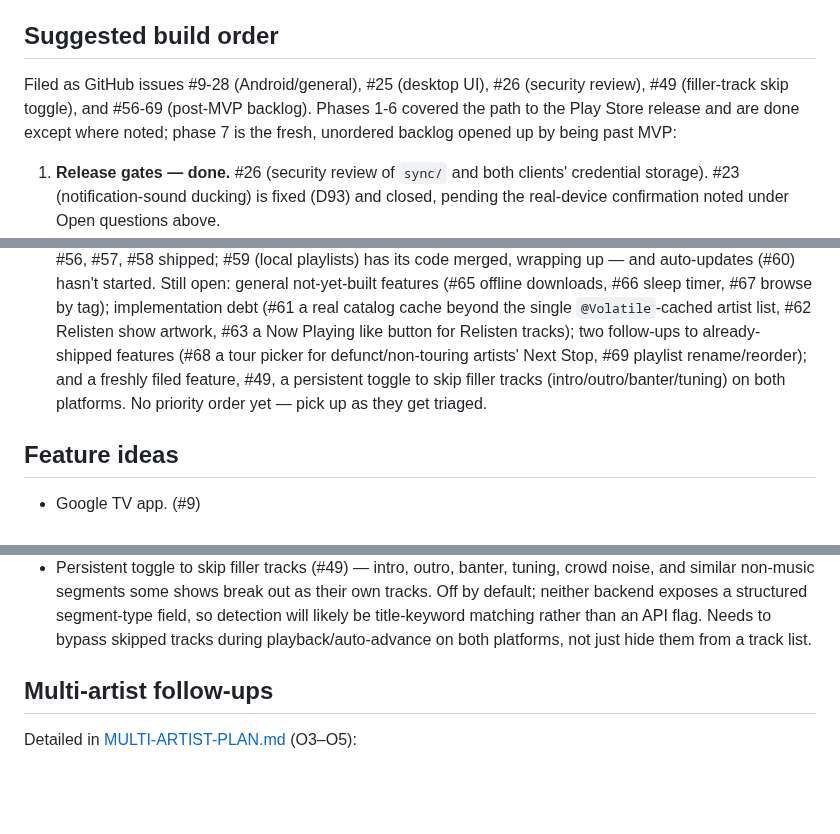
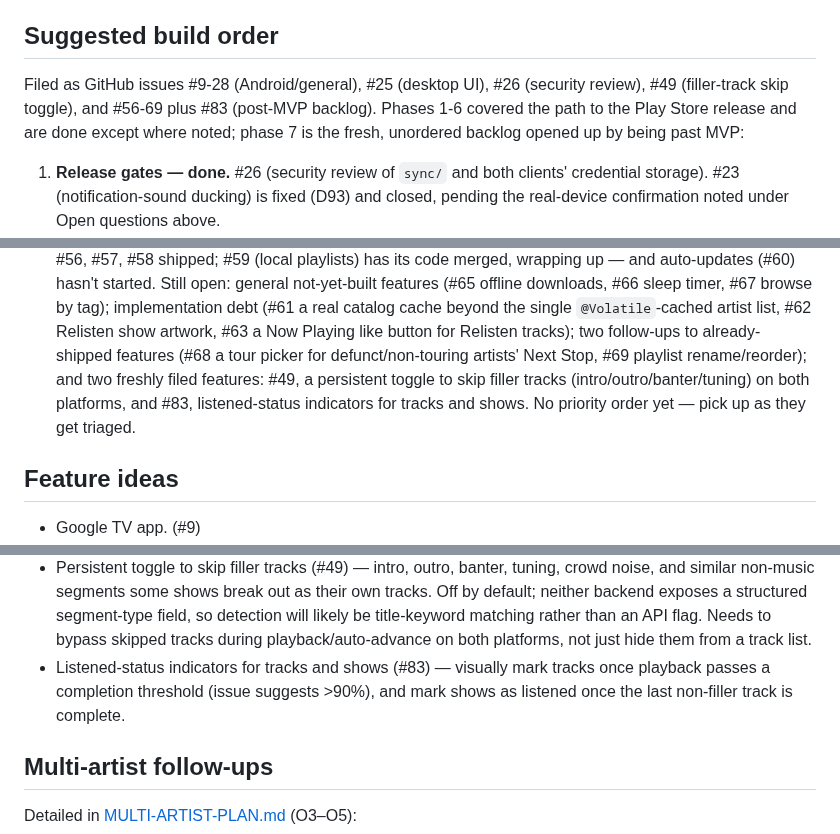
Before and after one commit to mkny13/couch-tour, a Markdown page: ROADMAP.md, 3 parts joined by grey strips. Drawn GitHub-style; blank space fills up the shorter version.

Commit message:
Add issue #83 to ROADMAP backlog
Co-authored-by: mkny13 <215333050+mkny13@users.noreply.github.com>

```diff
--- a/ROADMAP.md
+++ b/ROADMAP.md
@@ -119,9 +119,9 @@ Casting from desktop is tracked separately, alongside the other new-surface work
 ## Suggested build order
 
 Filed as GitHub issues #9-28 (Android/general), #25 (desktop UI), #26 (security review), #49
-(filler-track skip toggle), and #56-69 (post-MVP backlog). Phases 1-6 covered the path to the
-Play Store release and are done except where noted; phase 7 is the fresh, unordered backlog
-opened up by being past MVP:
+(filler-track skip toggle), and #56-69 plus #83 (post-MVP backlog). Phases 1-6 covered the path
+to the Play Store release and are done except where noted; phase 7 is the fresh, unordered
+backlog opened up by being past MVP:
 
 1. **Release gates — done.** #26 (security review of `sync/` and both clients' credential
    storage). #23 (notification-sound ducking) is fixed (D93) and closed, pending the
@@ -157,9 +157,9 @@ opened up by being past MVP:
    catalog cache beyond the single `@Volatile`-cached artist list, #62 Relisten show artwork,
    #63 a Now Playing like button for Relisten tracks); two follow-ups to already-shipped
    features (#68 a tour picker for defunct/non-touring artists' Next Stop, #69 playlist
-   rename/reorder); and a freshly filed feature, #49, a persistent toggle to skip filler
-   tracks (intro/outro/banter/tuning) on both platforms. No priority order yet — pick up as
-   they get triaged.
+   rename/reorder); and two freshly filed features: #49, a persistent toggle to skip filler
+   tracks (intro/outro/banter/tuning) on both platforms, and #83, listened-status indicators for
+   tracks and shows. No priority order yet — pick up as they get triaged.
 
 ## Feature ideas
 
@@ -272,6 +272,9 @@ opened up by being past MVP:
   neither backend exposes a structured segment-type field, so detection will likely be
   title-keyword matching rather than an API flag. Needs to bypass skipped tracks during
   playback/auto-advance on both platforms, not just hide them from a track list.
+- Listened-status indicators for tracks and shows (#83) — visually mark tracks once playback
+  passes a completion threshold (issue suggests >90%), and mark shows as listened once the last
+  non-filler track is complete.
 
 ## Multi-artist follow-ups
 
```
